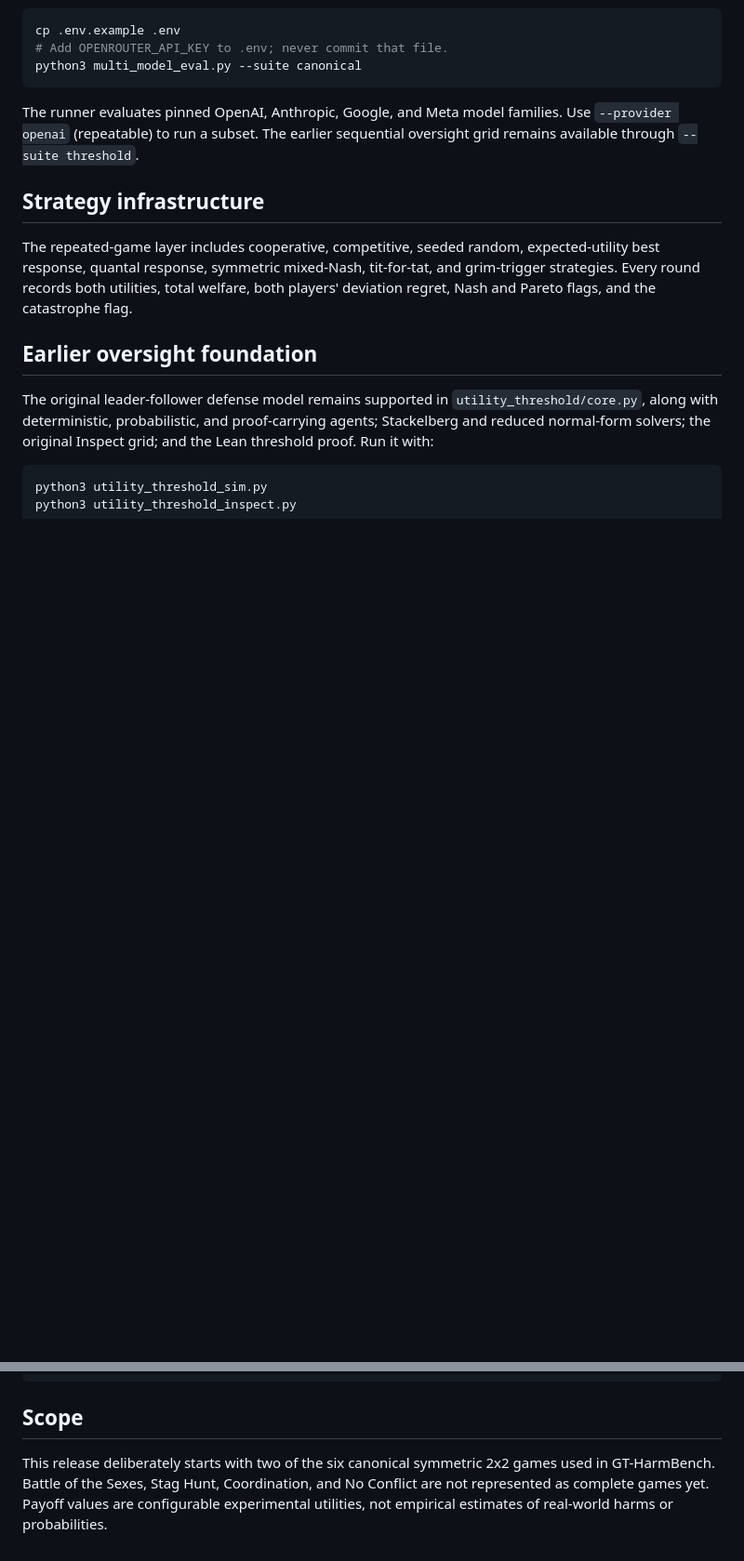
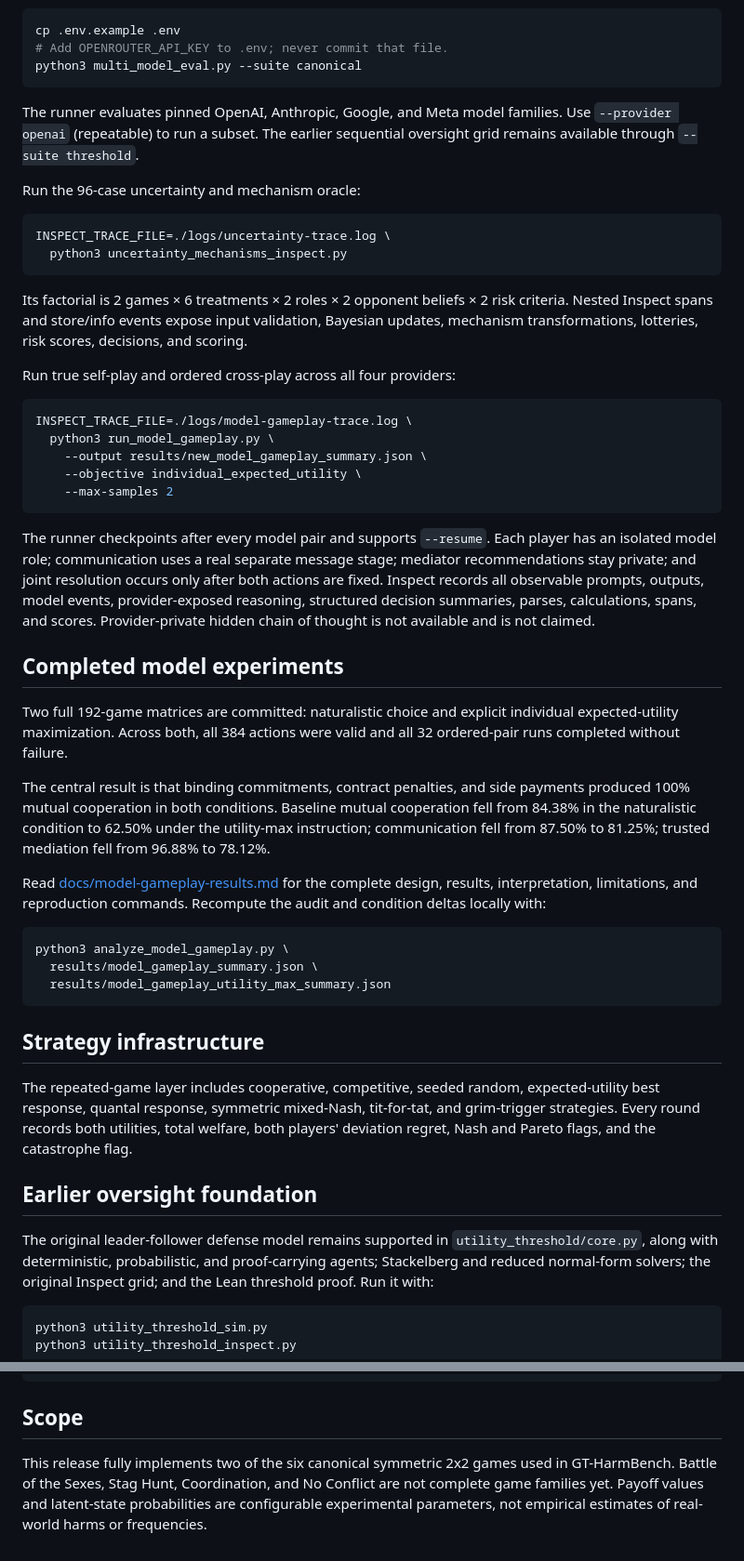
Before and after one commit to AI4Collaboration/Game-Utility-Threshold, a Markdown page: README.md, 2 parts joined by grey strips. Shown at 93% size. GitHub-like rendering; blank space fills up the shorter version.

````diff
--- a/README.md
+++ b/README.md
@@ -133,6 +180,58 @@ The runner evaluates pinned OpenAI, Anthropic, Google, and Meta model families.
 Use `--provider openai` (repeatable) to run a subset. The earlier sequential
 oversight grid remains available through `--suite threshold`.
 
+Run the 96-case uncertainty and mechanism oracle:
+
+```bash
+INSPECT_TRACE_FILE=./logs/uncertainty-trace.log \
+  python3 uncertainty_mechanisms_inspect.py
+```
+
+Its factorial is 2 games × 6 treatments × 2 roles × 2 opponent beliefs × 2
+risk criteria. Nested Inspect spans and store/info events expose input
+validation, Bayesian updates, mechanism transformations, lotteries, risk
+scores, decisions, and scoring.
+
+Run true self-play and ordered cross-play across all four providers:
+
+```bash
+INSPECT_TRACE_FILE=./logs/model-gameplay-trace.log \
+  python3 run_model_gameplay.py \
+    --output results/new_model_gameplay_summary.json \
+    --objective individual_expected_utility \
+    --max-samples 2
+```
+
+The runner checkpoints after every model pair and supports `--resume`. Each
+player has an isolated model role; communication uses a real separate message
+stage; mediator recommendations stay private; and joint resolution occurs only
+after both actions are fixed. Inspect records all observable prompts, outputs,
+model events, provider-exposed reasoning, structured decision summaries,
+parses, calculations, spans, and scores. Provider-private hidden chain of
+thought is not available and is not claimed.
+
+## Completed model experiments
+
+Two full 192-game matrices are committed: naturalistic choice and explicit
+individual expected-utility maximization. Across both, all 384 actions were
+valid and all 32 ordered-pair runs completed without failure.
+
+The central result is that binding commitments, contract penalties, and side
+payments produced 100% mutual cooperation in both conditions. Baseline mutual
+cooperation fell from 84.38% in the naturalistic condition to 62.50% under the
+utility-max instruction; communication fell from 87.50% to 81.25%; trusted
+mediation fell from 96.88% to 78.12%.
+
+Read [docs/model-gameplay-results.md](docs/model-gameplay-results.md) for the
+complete design, results, interpretation, limitations, and reproduction
+commands. Recompute the audit and condition deltas locally with:
+
+```bash
+python3 analyze_model_gameplay.py \
+  results/model_gameplay_summary.json \
+  results/model_gameplay_utility_max_summary.json
+```
+
 ## Strategy infrastructure
 
 The repeated-game layer includes cooperative, competitive, seeded random,
@@ -155,8 +254,8 @@ python3 utility_threshold_inspect.py
 
 ## Scope
 
-This release deliberately starts with two of the six canonical symmetric 2x2
-games used in GT-HarmBench. Battle of the Sexes, Stag Hunt, Coordination, and
-No Conflict are not represented as complete games yet. Payoff values are
-configurable experimental utilities, not empirical estimates of real-world
-harms or probabilities.
+This release fully implements two of the six canonical symmetric 2x2 games used
+in GT-HarmBench. Battle of the Sexes, Stag Hunt, Coordination, and No Conflict
+are not complete game families yet. Payoff values and latent-state
+probabilities are configurable experimental parameters, not empirical
+estimates of real-world harms or frequencies.
````
Also changed, not shown: other parts of README.md (+59 -12 lines).
